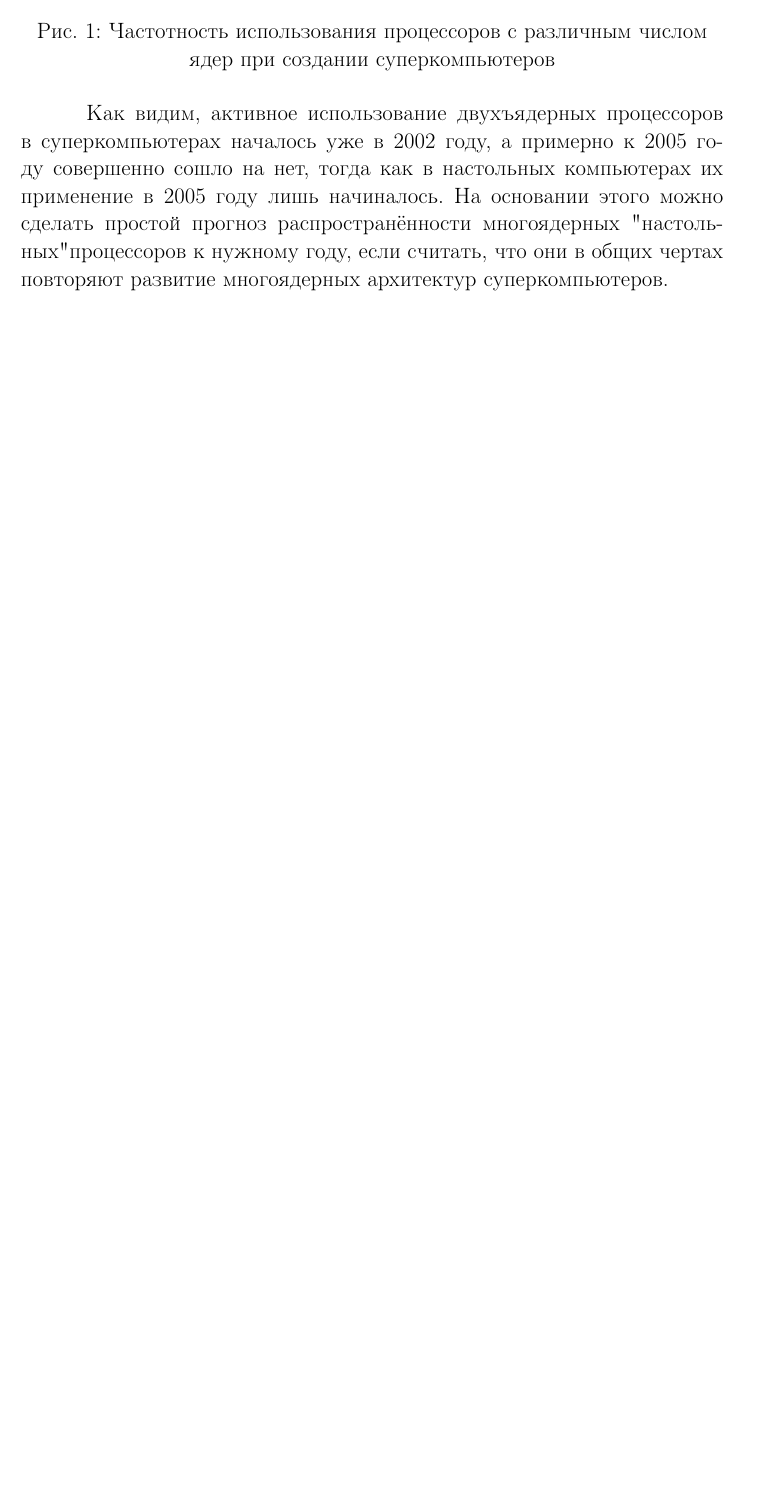
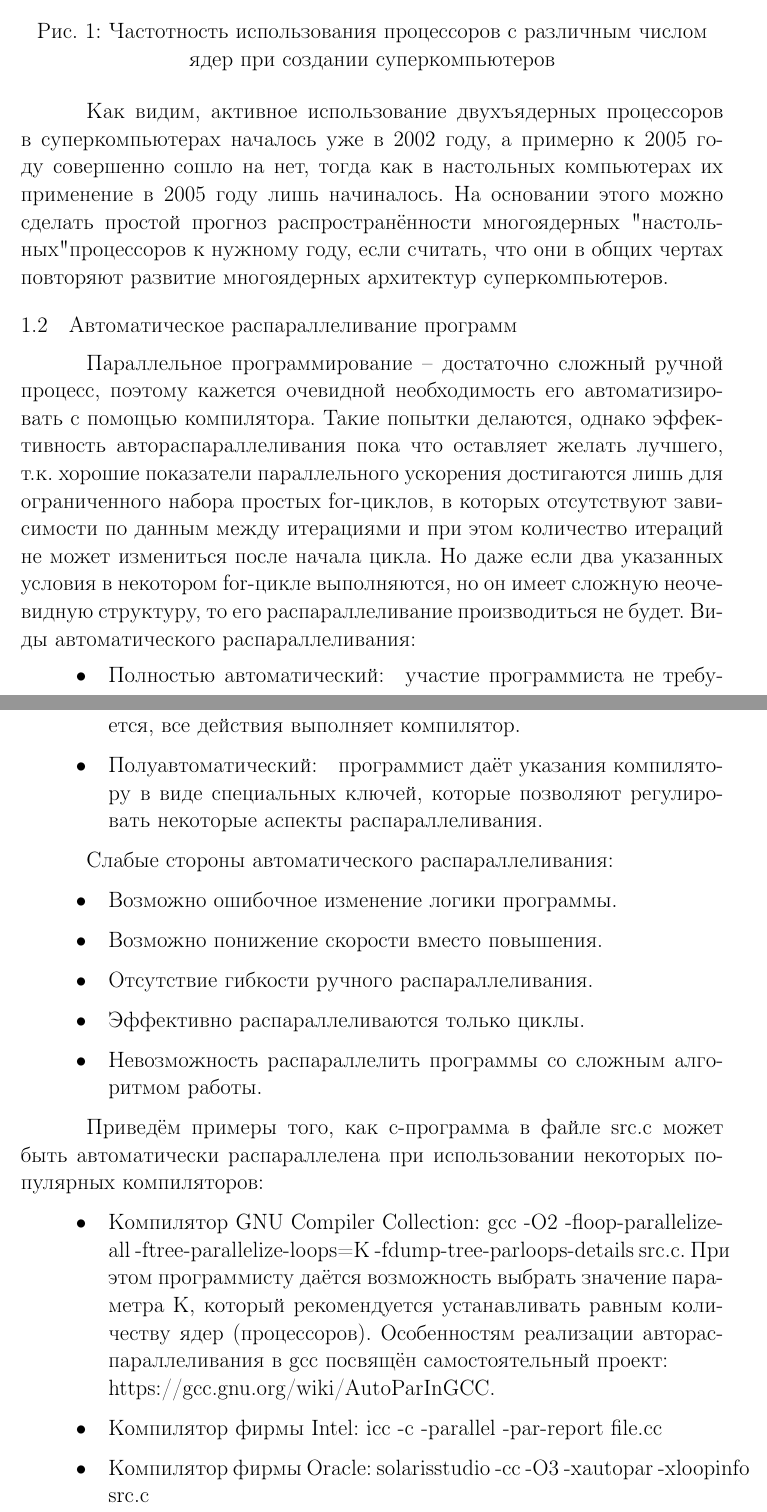
Before and after one commit to shilko2013/ParallelProgrammingTex, a LaTeX document (Основной текст.tex, which reads section1_2.tex): part of page 5 of 5 before the commit and two parts of pages 5 and 6 of 6 after it, the two joined at a grey line, cut so that both start at the same text, the shorter picture padded with empty space. Compiled offline with pdfLaTeX; a LaTeX package or settings file that is missing is left out.

Commit message:
section1_2 ready

```diff
--- /dev/null
+++ b/section1_2.tex
@@ -0,0 +1,25 @@
+{ %section1_2
+	\subsection{Автоматическое распараллеливание программ}
+	\Large\parПараллельное программирование – достаточно сложный ручной процесс, поэтому кажется очевидной необходимость его автоматизировать с помощью компилятора. Такие попытки делаются, однако эффективность автораспараллеливания пока что оставляет желать лучшего, т.к. хорошие показатели параллельного ускорения достигаются лишь для ограниченного набора простых for-циклов, в которых отсутствуют зависимости по данным между итерациями и при этом количество итераций не может измениться после начала цикла. Но даже если два указанных условия в некотором for-цикле выполняются, но он имеет сложную неочевидную структуру, то его распараллеливание производиться не будет. Виды автоматического распараллеливания:
+	\begin{itemize}
+		\item\textit{Полностью автоматический:}\quadучастие программиста не требуется, все действия выполняет компилятор.
+		\item\textit{Полуавтоматический:}\quadпрограммист даёт указания компилятору в виде специальных ключей, которые позволяют регулировать некоторые аспекты распараллеливания.
+	\end{itemize}
+	\parСлабые стороны автоматического распараллеливания:
+	\begin{itemize}
+		\itemВозможно ошибочное изменение логики программы.
+		\itemВозможно понижение скорости вместо повышения.
+		\itemОтсутствие гибкости ручного распараллеливания.
+		\itemЭффективно распараллеливаются только циклы.
+		\itemНевозможность распараллелить программы со сложным алгоритмом работы.
+	\end{itemize}
+	\parПриведём примеры того, как с-программа в файле src.c может быть автоматически распараллелена при использовании некоторых популярных компиляторов:
+	\begin{itemize}
+		\itemКомпилятор GNU Compiler Collection:
+gcc -O2 -floop-parallelize-all -ftree-parallelize-loops=K -fdump-tree-parloops-details src.c. При этом программисту даётся возможность выбрать значение параметра K, который рекомендуется устанавливать равным количеству ядер (процессоров). Особенностям реализации автораспараллеливания в gcc посвящён самостоятельный проект:\\ https://gcc.gnu.org/wiki/AutoParInGCC.
+		\itemКомпилятор фирмы Intel:
+icc -c -parallel -par-report file.cc
+		\itemКомпилятор фирмы Oracle:
+solarisstudio -cc -O3 -xautopar -xloopinfo src.c
+	\end{itemize}
+}
```
Also changed, not shown: section1.tex (+1 -0 lines), Основной текст.tex (+10 -4 lines), Основной текст.pdf, 1 other file.
